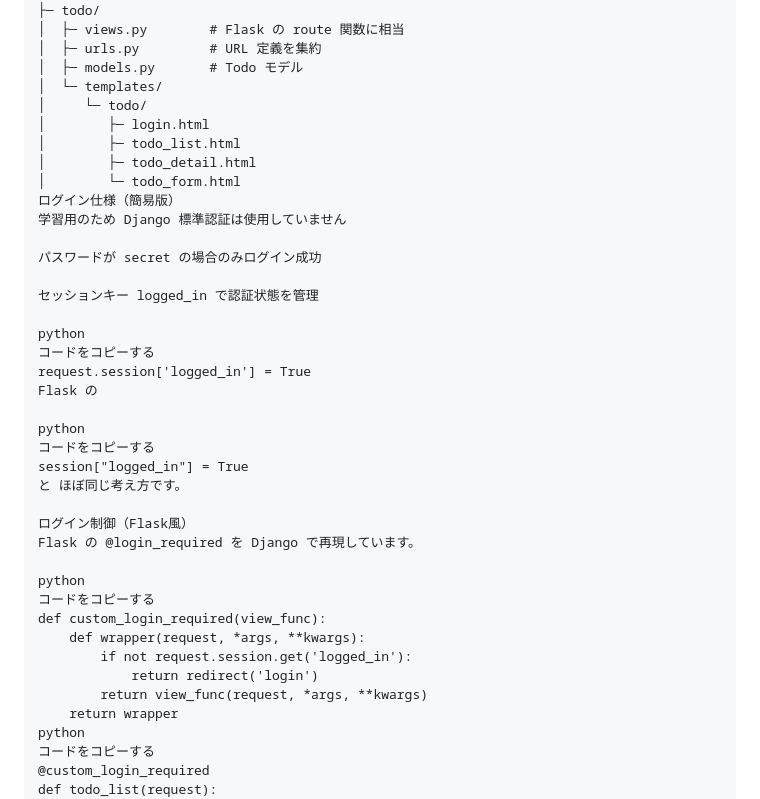
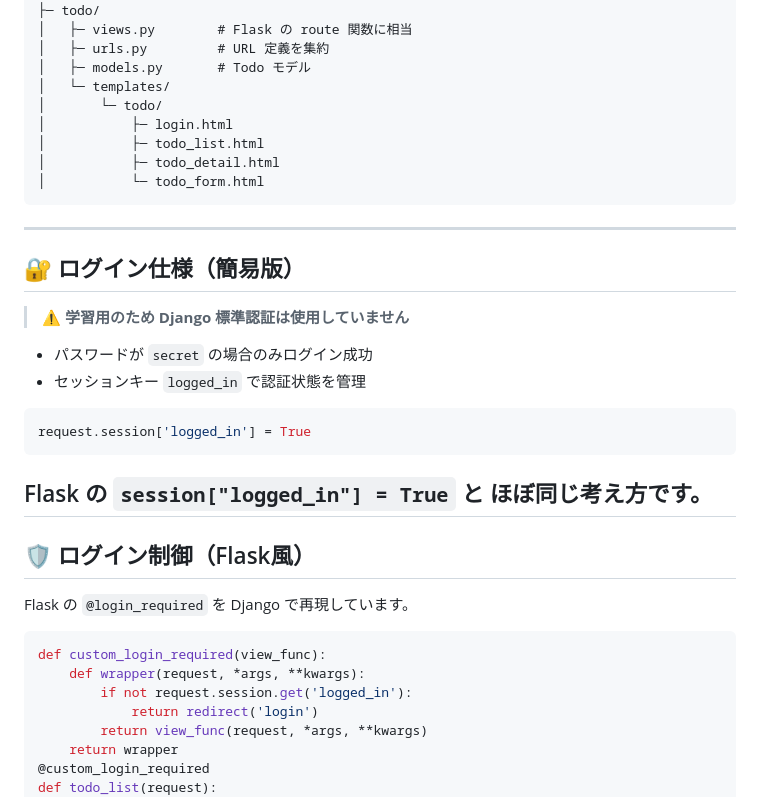
Before and after one commit to takezo77/django_todo_test, a Markdown page: README.md, the part around one of its changes. Drawn GitHub-style.

````diff
--- a/README.md
+++ b/README.md
@@ -75,44 +64,34 @@ text
 todo_app/
 ├─ todo/
-│  ├─ views.py        # Flask の route 関数に相当
-│  ├─ urls.py         # URL 定義を集約
-│  ├─ models.py       # Todo モデル
-│  └─ templates/
-│     └─ todo/
-│        ├─ login.html
-│        ├─ todo_list.html
-│        ├─ todo_detail.html
-│        └─ todo_form.html
-ログイン仕様（簡易版）
-学習用のため Django 標準認証は使用していません
-
-パスワードが secret の場合のみログイン成功
-
-セッションキー logged_in で認証状態を管理
-
-python
-コードをコピーする
+│   ├─ views.py        # Flask の route 関数に相当
+│   ├─ urls.py         # URL 定義を集約
+│   ├─ models.py       # Todo モデル
+│   └─ templates/
+│       └─ todo/
+│           ├─ login.html
+│           ├─ todo_list.html
+│           ├─ todo_detail.html
+│           └─ todo_form.html
+```
+---
+## 🔐 ログイン仕様（簡易版）
+> ⚠️ **学習用のため Django 標準認証は使用していません**
+- パスワードが `secret` の場合のみログイン成功
+- セッションキー `logged_in` で認証状態を管理
+```python
 request.session['logged_in'] = True
-Flask の
-
-python
-コードをコピーする
-session["logged_in"] = True
-と ほぼ同じ考え方です。
-
-ログイン制御（Flask風）
-Flask の @login_required を Django で再現しています。
-
-python
-コードをコピーする
+```
+Flask の `session["logged_in"] = True` と **ほぼ同じ考え方**です。
+---
+## 🛡 ログイン制御（Flask風）
+Flask の `@login_required` を Django で再現しています。
+```python
 def custom_login_required(view_func):
     def wrapper(request, *args, **kwargs):
         if not request.session.get('logged_in'):
             return redirect('login')
         return view_func(request, *args, **kwargs)
     return wrapper
-python
-コードをコピーする
 @custom_login_required
 def todo_list(request):
     ...
````
Also changed, not shown: other parts of README.md (+114 -72 lines).
